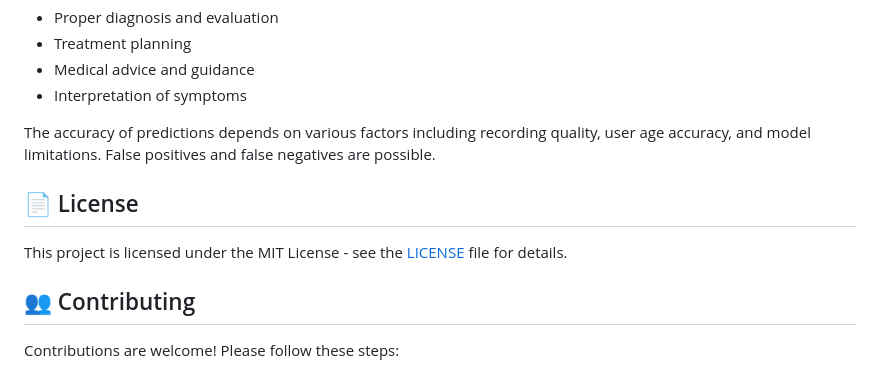
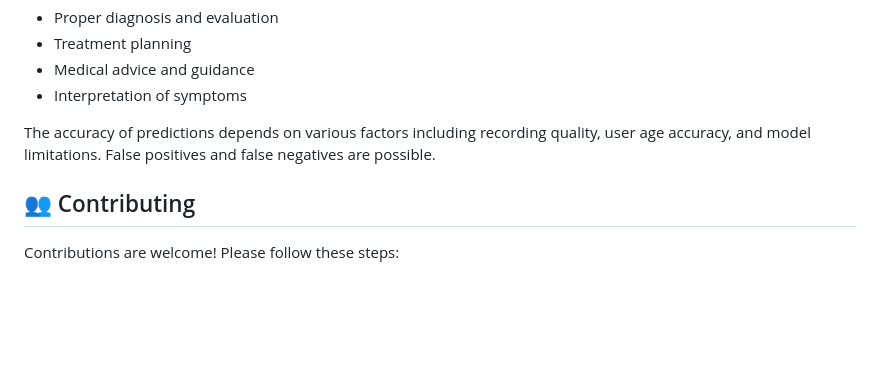
Before and after one commit to aryan23f3001987/Parkinson_Project, a Markdown page: readme.md, the part around the change. Drawn GitHub-style; blank space fills up the shorter version.

```diff
--- a/readme.md
+++ b/readme.md
@@ -326,10 +326,6 @@ This application is an AI-powered research tool and is **NOT** a substitute for
 
 The accuracy of predictions depends on various factors including recording quality, user age accuracy, and model limitations. False positives and false negatives are possible.
 
-## 📄 License
-
-This project is licensed under the MIT License - see the [LICENSE](LICENSE) file for details.
-
 ## 👥 Contributing
 
 Contributions are welcome! Please follow these steps:
```
